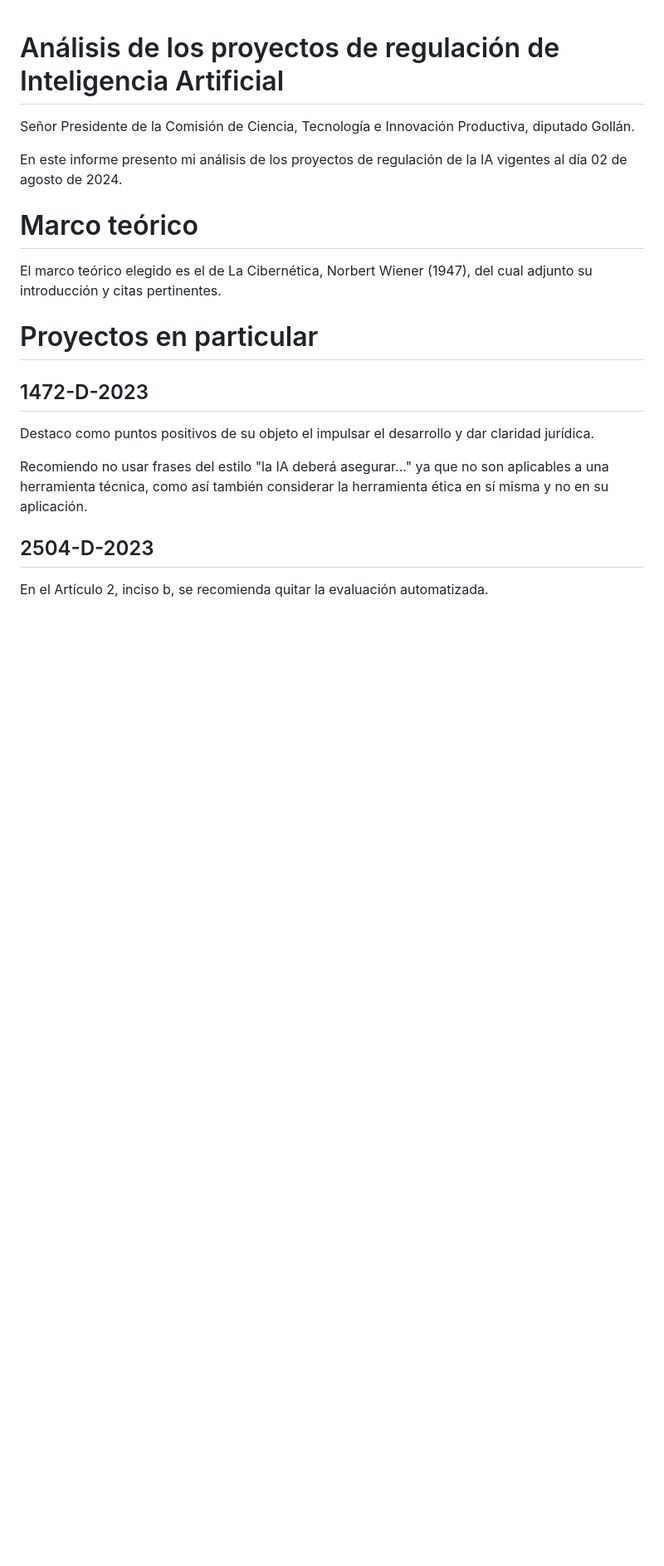
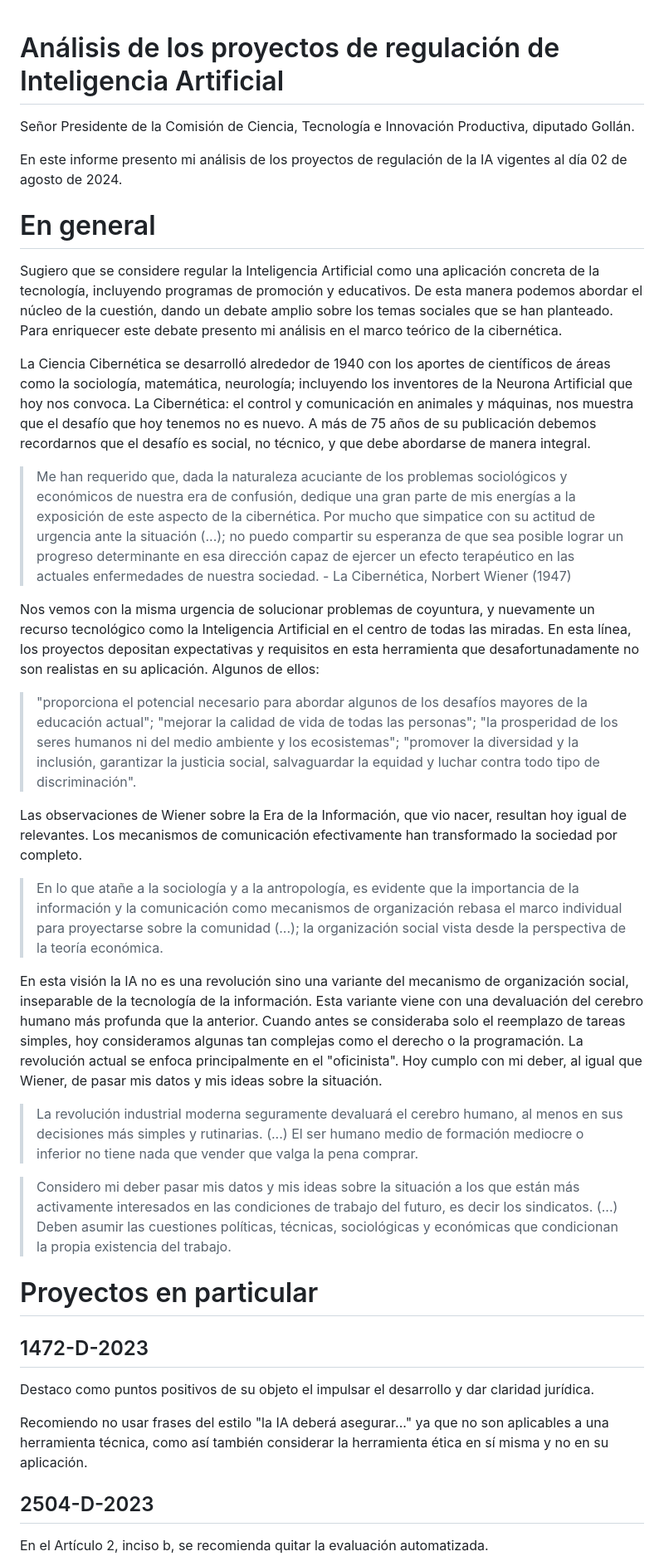
Before and after one commit to colltoaction/writings, a Markdown page: Cibernetica y Legislacion/Cibernetica y Legislacion.md, the part around one of its changes. Shown at 83% size. GitHub-like rendering; blank space fills up the shorter version.

Commit message:
En general

```diff
--- a/Cibernetica y Legislacion/Cibernetica y Legislacion.md
+++ b/Cibernetica y Legislacion/Cibernetica y Legislacion.md
@@ -4,9 +4,29 @@ Señor Presidente de la Comisión de Ciencia, Tecnología e Innovación Producti
 
 En este informe presento mi análisis de los proyectos de regulación de la IA vigentes al día 02 de agosto de 2024.
 
-# Marco teórico
+# En general
 
-El marco teórico elegido es el de La Cibernética, Norbert Wiener (1947), del cual adjunto su introducción y citas pertinentes.
+Sugiero que se considere regular la Inteligencia Artificial como una aplicación concreta de la tecnología, incluyendo programas de promoción y educativos. De esta manera podemos abordar el núcleo de la cuestión, dando un debate amplio sobre los temas sociales que se han planteado. Para enriquecer este debate presento mi análisis en el marco teórico de la cibernética.
+
+La Ciencia Cibernética se desarrolló alrededor de 1940 con los aportes de científicos de áreas como la sociología, matemática, neurología; incluyendo los inventores de la Neurona Artificial que hoy nos convoca. La Cibernética: el control y comunicación en animales y máquinas, nos muestra que el desafío que hoy tenemos no es nuevo. A más de 75 años de su publicación debemos recordarnos que el desafío es social, no técnico, y que debe abordarse de manera integral.
+
+> Me han requerido que, dada la naturaleza acuciante de los problemas sociológicos y económicos de nuestra era de confusión, dedique una gran parte de mis energías a la exposición de este aspecto de la cibernética. Por mucho que simpatice con su actitud de urgencia ante la situación (...); no puedo compartir su esperanza de que sea posible lograr un progreso determinante en esa dirección capaz de ejercer un efecto terapéutico en las actuales enfermedades de nuestra sociedad. - La Cibernética, Norbert Wiener (1947)
+
+Nos vemos con la misma urgencia de solucionar problemas de coyuntura, y nuevamente un recurso tecnológico como la Inteligencia Artificial en el centro de todas las miradas. En esta línea, los proyectos depositan expectativas y requisitos en esta herramienta que desafortunadamente no son realistas en su aplicación. Algunos de ellos:
+> "proporciona el potencial necesario para abordar algunos de los desafíos mayores de la educación actual";
+> "mejorar la calidad de vida de todas las personas";
+> "la prosperidad de los seres humanos ni del medio ambiente y los ecosistemas";
+> "promover la diversidad y la inclusión, garantizar la justicia social, salvaguardar la equidad y luchar contra todo tipo de discriminación".
+
+Las observaciones de Wiener sobre la Era de la Información, que vio nacer, resultan hoy igual de relevantes. Los mecanismos de comunicación efectivamente han transformado la sociedad por completo.
+
+> En lo que atañe a la sociología y a la antropología, es evidente que la importancia de la información y la comunicación como mecanismos de organización rebasa el marco individual para proyectarse sobre la comunidad (...); la organización social vista desde la perspectiva de la teoría económica.
+
+En esta visión la IA no es una revolución sino una variante del mecanismo de organización social, inseparable de la tecnología de la información. Esta variante viene con una devaluación del cerebro humano más profunda que la anterior. Cuando antes se consideraba solo el reemplazo de tareas simples, hoy consideramos algunas tan complejas como el derecho o la programación. La revolución actual se enfoca principalmente en el "oficinista". Hoy cumplo con mi deber, al igual que Wiener, de pasar mis datos y mis ideas sobre la situación.
+
+> La revolución industrial moderna seguramente devaluará el cerebro humano, al menos en sus decisiones más simples y rutinarias. (...) El ser humano medio de formación mediocre o inferior no tiene nada que vender que valga la pena comprar.
+
+> Considero mi deber pasar mis datos y mis ideas sobre la situación a los que están más activamente interesados en las condiciones de trabajo del futuro, es decir los sindicatos. (...) Deben asumir las cuestiones políticas, técnicas, sociológicas y económicas que condicionan la propia existencia del trabajo.
 
 # Proyectos en particular
 
```
Also changed, not shown: other parts of Cibernetica y Legislacion/Cibernetica y Legislacion.md (+0 -26 lines).
